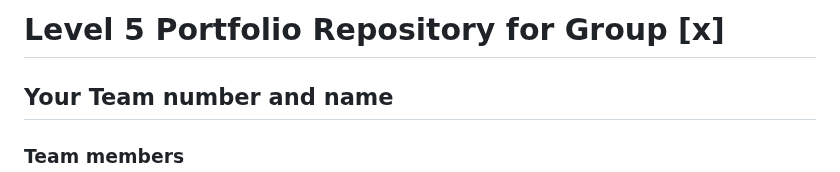
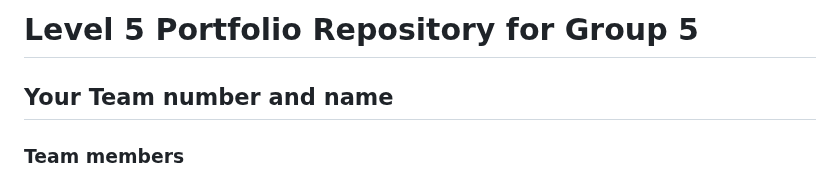
Before and after one commit to mmu-webdesign/awdd2-2022-group5, a Markdown page: README.md, the part around the change. GitHub-like rendering.

```diff
--- a/README.md
+++ b/README.md
@@ -1,4 +1,4 @@
-# Level 5 Portfolio Repository for Group [x]
+# Level 5 Portfolio Repository for Group 5
 
 <!-- Complete these first two sections. -->
 
```
